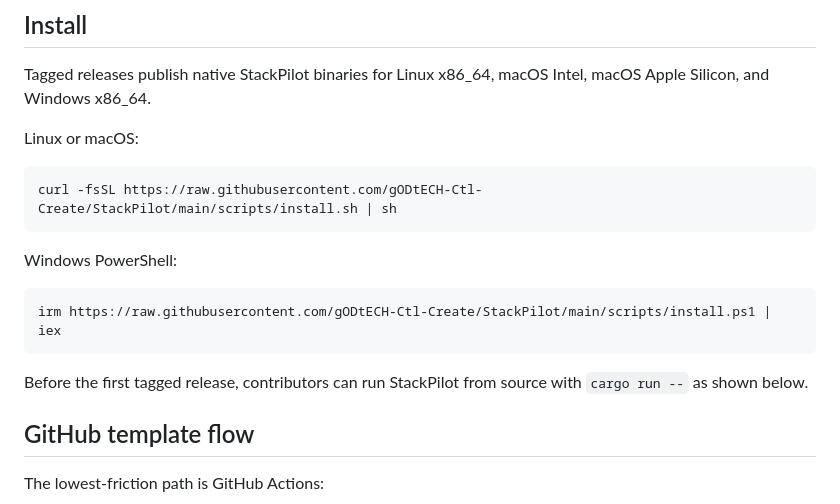
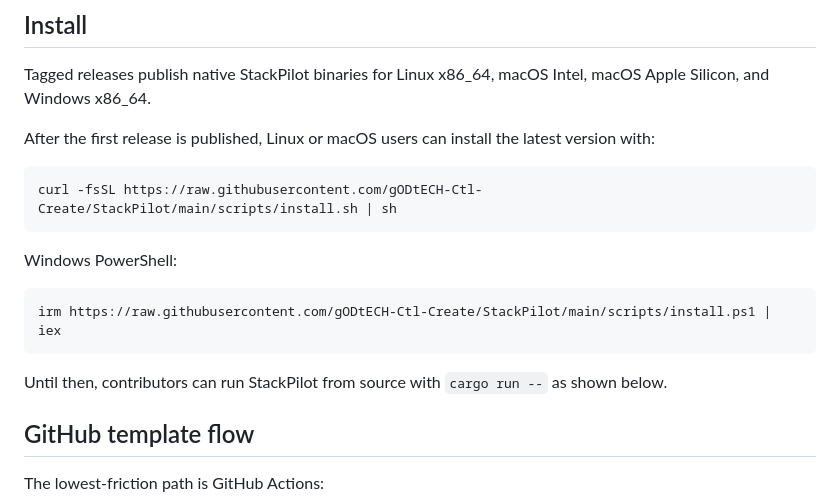
Before and after one commit to gODtECH-Ctl-Create/StackPilot, a Markdown page: README.md, the part around the change. Drawn GitHub-style.

Commit message:
docs: clarify release timing

````diff
--- a/README.md
+++ b/README.md
@@ -23,7 +23,7 @@ Every generated service follows the same initial contract: a `/health` endpoint,
 
 Tagged releases publish native StackPilot binaries for Linux x86_64, macOS Intel, macOS Apple Silicon, and Windows x86_64.
 
-Linux or macOS:
+After the first release is published, Linux or macOS users can install the latest version with:
 
 ```bash
 curl -fsSL https://raw.githubusercontent.com/gODtECH-Ctl-Create/StackPilot/main/scripts/install.sh | sh
@@ -35,7 +35,7 @@ Windows PowerShell:
 irm https://raw.githubusercontent.com/gODtECH-Ctl-Create/StackPilot/main/scripts/install.ps1 | iex
 ```
 
-Before the first tagged release, contributors can run StackPilot from source with `cargo run --` as shown below.
+Until then, contributors can run StackPilot from source with `cargo run --` as shown below.
 
 ## GitHub template flow
 
````
